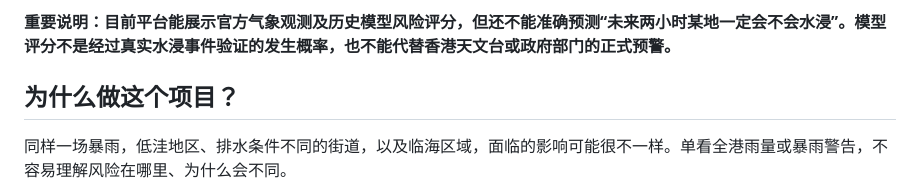
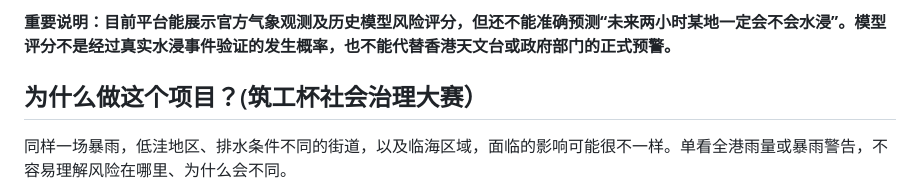
Before and after one commit to oneonew-gif/hk-flood-risk, a Markdown page: README.md, the part around the change. Rendered like a GitHub page.

Commit message:
Update project description and competition reference

```diff
--- a/README.md
+++ b/README.md
@@ -6,7 +6,7 @@
 
 **重要说明：目前平台能展示官方气象观测及历史模型风险评分，但还不能准确预测“未来两小时某地一定会不会水浸”。模型评分不是经过真实水浸事件验证的发生概率，也不能代替香港天文台或政府部门的正式预警。**
 
-## 为什么做这个项目？
+## 为什么做这个项目？(筑工杯社会治理大赛）
 
 同样一场暴雨，低洼地区、排水条件不同的街道，以及临海区域，面临的影响可能很不一样。单看全港雨量或暴雨警告，不容易理解风险在哪里、为什么会不同。
 
```
